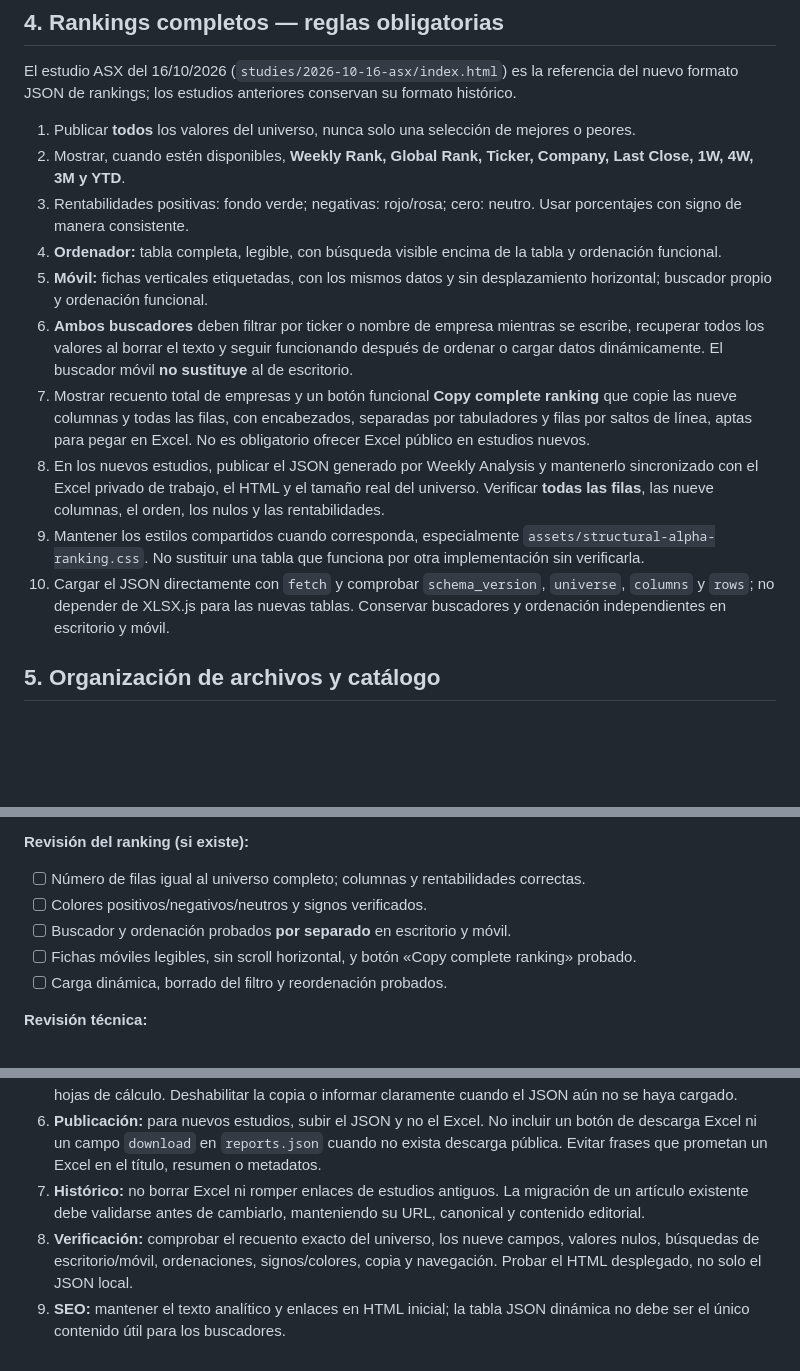
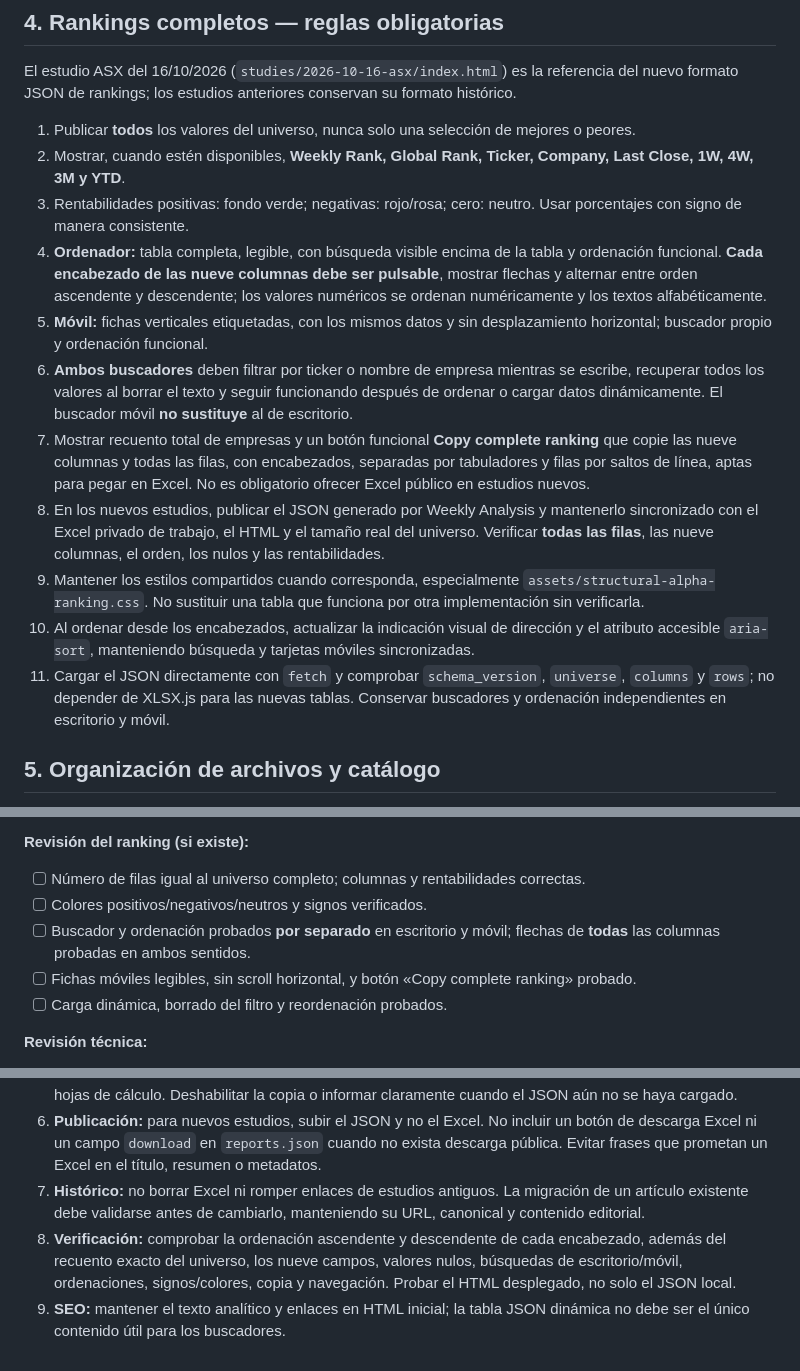
Before and after one commit to BroadLuis/structural-alpha-research, a Markdown page: RANKING_FORMAT.md, 3 parts joined by grey strips. GitHub-like rendering; blank space fills up the shorter version.

Commit message:
Require two-way sortable ranking headers in publication manual

```diff
--- a/RANKING_FORMAT.md
+++ b/RANKING_FORMAT.md
@@ -42,13 +42,14 @@ El estudio ASX del 16/10/2026 (`studies/2026-10-16-asx/index.html`) es la refere
 1. Publicar **todos** los valores del universo, nunca solo una selección de mejores o peores.
 2. Mostrar, cuando estén disponibles, **Weekly Rank, Global Rank, Ticker, Company, Last Close, 1W, 4W, 3M y YTD**.
 3. Rentabilidades positivas: fondo verde; negativas: rojo/rosa; cero: neutro. Usar porcentajes con signo de manera consistente.
-4. **Ordenador:** tabla completa, legible, con búsqueda visible encima de la tabla y ordenación funcional.
+4. **Ordenador:** tabla completa, legible, con búsqueda visible encima de la tabla y ordenación funcional. **Cada encabezado de las nueve columnas debe ser pulsable**, mostrar flechas y alternar entre orden ascendente y descendente; los valores numéricos se ordenan numéricamente y los textos alfabéticamente.
 5. **Móvil:** fichas verticales etiquetadas, con los mismos datos y sin desplazamiento horizontal; buscador propio y ordenación funcional.
 6. **Ambos buscadores** deben filtrar por ticker o nombre de empresa mientras se escribe, recuperar todos los valores al borrar el texto y seguir funcionando después de ordenar o cargar datos dinámicamente. El buscador móvil **no sustituye** al de escritorio.
 7. Mostrar recuento total de empresas y un botón funcional **Copy complete ranking** que copie las nueve columnas y todas las filas, con encabezados, separadas por tabuladores y filas por saltos de línea, aptas para pegar en Excel. No es obligatorio ofrecer Excel público en estudios nuevos.
 8. En los nuevos estudios, publicar el JSON generado por Weekly Analysis y mantenerlo sincronizado con el Excel privado de trabajo, el HTML y el tamaño real del universo. Verificar **todas las filas**, las nueve columnas, el orden, los nulos y las rentabilidades.
 9. Mantener los estilos compartidos cuando corresponda, especialmente `assets/structural-alpha-ranking.css`. No sustituir una tabla que funciona por otra implementación sin verificarla.
-10. Cargar el JSON directamente con `fetch` y comprobar `schema_version`, `universe`, `columns` y `rows`; no depender de XLSX.js para las nuevas tablas. Conservar buscadores y ordenación independientes en escritorio y móvil.
+10. Al ordenar desde los encabezados, actualizar la indicación visual de dirección y el atributo accesible `aria-sort`, manteniendo búsqueda y tarjetas móviles sincronizadas.
+11. Cargar el JSON directamente con `fetch` y comprobar `schema_version`, `universe`, `columns` y `rows`; no depender de XLSX.js para las nuevas tablas. Conservar buscadores y ordenación independientes en escritorio y móvil.
 
 ## 5. Organización de archivos y catálogo
 
@@ -94,7 +95,7 @@ El estudio ASX del 16/10/2026 (`studies/2026-10-16-asx/index.html`) es la refere
 **Revisión del ranking (si existe):**
 - [ ] Número de filas igual al universo completo; columnas y rentabilidades correctas.
 - [ ] Colores positivos/negativos/neutros y signos verificados.
-- [ ] Buscador y ordenación probados **por separado** en escritorio y móvil.
+- [ ] Buscador y ordenación probados **por separado** en escritorio y móvil; flechas de **todas** las columnas probadas en ambos sentidos.
 - [ ] Fichas móviles legibles, sin scroll horizontal, y botón «Copy complete ranking» probado.
 - [ ] Carga dinámica, borrado del filtro y reordenación probados.
 
@@ -214,5 +215,5 @@ Cuando un artículo tenga una fecha y hora futuras de publicación:
 5. **Interfaz:** conservar buscadores, ordenación, colores y tarjetas móviles; el botón `Copy complete ranking` debe copiar todas las filas, incluso si hay un filtro activo, con encabezados y tabuladores para pegar en hojas de cálculo. Deshabilitar la copia o informar claramente cuando el JSON aún no se haya cargado.
 6. **Publicación:** para nuevos estudios, subir el JSON y no el Excel. No incluir un botón de descarga Excel ni un campo `download` en `reports.json` cuando no exista descarga pública. Evitar frases que prometan un Excel en el título, resumen o metadatos.
 7. **Histórico:** no borrar Excel ni romper enlaces de estudios antiguos. La migración de un artículo existente debe validarse antes de cambiarlo, manteniendo su URL, canonical y contenido editorial.
-8. **Verificación:** comprobar el recuento exacto del universo, los nueve campos, valores nulos, búsquedas de escritorio/móvil, ordenaciones, signos/colores, copia y navegación. Probar el HTML desplegado, no solo el JSON local.
+8. **Verificación:** comprobar la ordenación ascendente y descendente de cada encabezado, además del recuento exacto del universo, los nueve campos, valores nulos, búsquedas de escritorio/móvil, ordenaciones, signos/colores, copia y navegación. Probar el HTML desplegado, no solo el JSON local.
 9. **SEO:** mantener el texto analítico y enlaces en HTML inicial; la tabla JSON dinámica no debe ser el único contenido útil para los buscadores.
```
